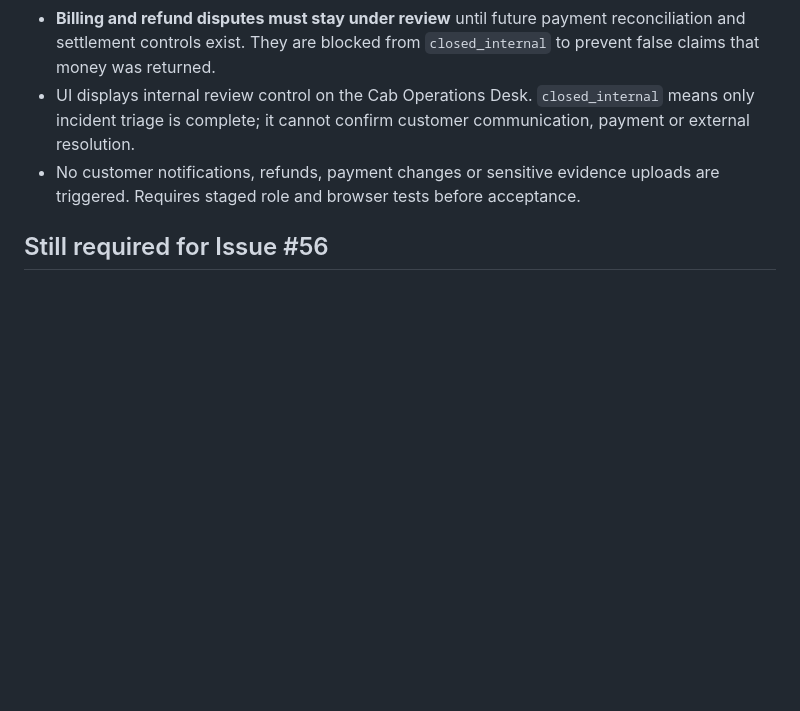
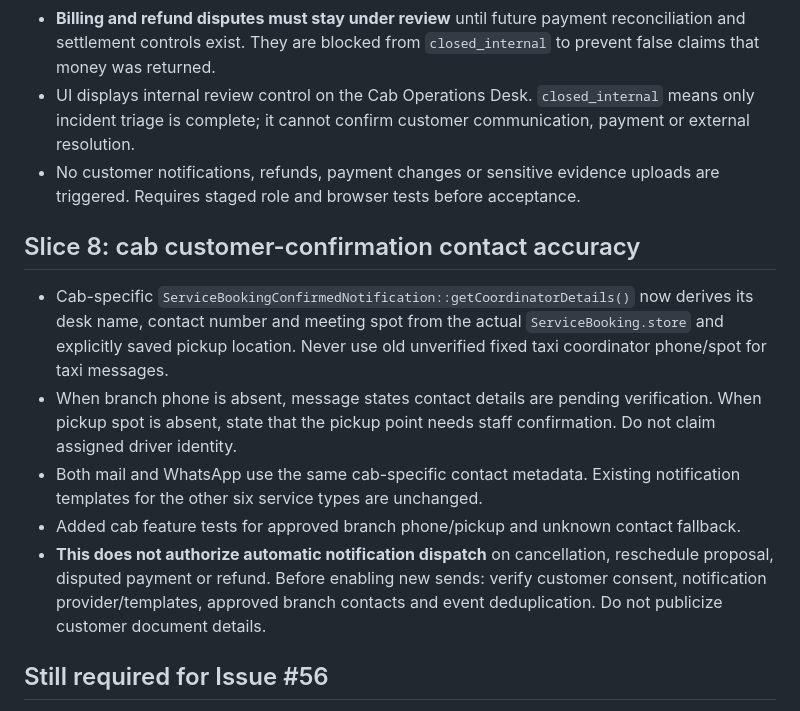
Before and after one commit to kgsanjay/gkwhizwheel, a Markdown page: docs/requirements/ISSUE-56-CAB-CANCELLATION-SETTLEMENT.md, the part around the change. GitHub-like rendering; blank space fills up the shorter version.

Commit message:
docs #56: verified taxi contact fallback and safe notification rollout

```diff
--- a/docs/requirements/ISSUE-56-CAB-CANCELLATION-SETTLEMENT.md
+++ b/docs/requirements/ISSUE-56-CAB-CANCELLATION-SETTLEMENT.md
@@ -66,6 +66,14 @@
 - UI displays internal review control on the Cab Operations Desk. `closed_internal` means only incident triage is complete; it cannot confirm customer communication, payment or external resolution.
 - No customer notifications, refunds, payment changes or sensitive evidence uploads are triggered. Requires staged role and browser tests before acceptance.
 
+## Slice 8: cab customer-confirmation contact accuracy
+
+- Cab-specific `ServiceBookingConfirmedNotification::getCoordinatorDetails()` now derives its desk name, contact number and meeting spot from the actual `ServiceBooking.store` and explicitly saved pickup location. Never use old unverified fixed taxi coordinator phone/spot for taxi messages.
+- When branch phone is absent, message states contact details are pending verification. When pickup spot is absent, state that the pickup point needs staff confirmation. Do not claim assigned driver identity.
+- Both mail and WhatsApp use the same cab-specific contact metadata. Existing notification templates for the other six service types are unchanged.
+- Added cab feature tests for approved branch phone/pickup and unknown contact fallback.
+- **This does not authorize automatic notification dispatch** on cancellation, reschedule proposal, disputed payment or refund. Before enabling new sends: verify customer consent, notification provider/templates, approved branch contacts and event deduplication. Do not publicize customer document details.
+
 ## Still required for Issue #56
 
 - Proposed new schedule request with approval, driver/vehicle re-availability and all-or-nothing reassignment; never edit a running trip's booking window silently.
```
